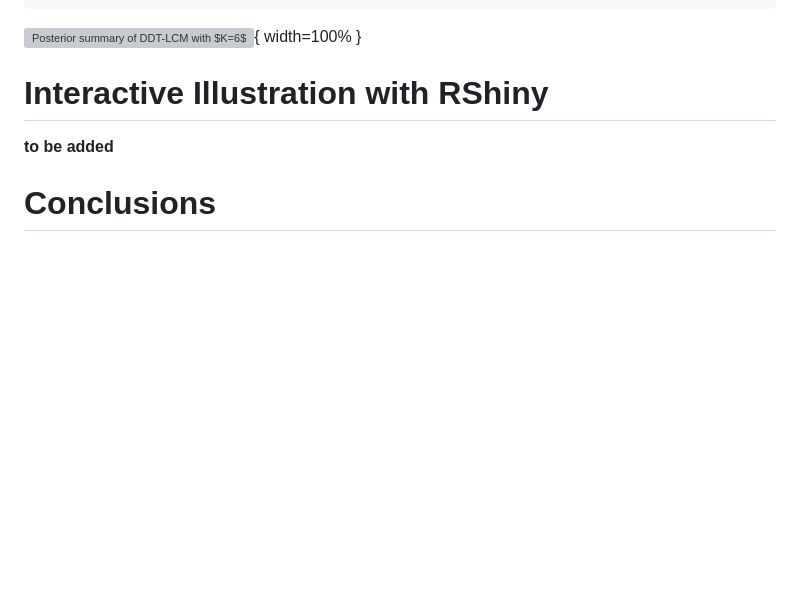
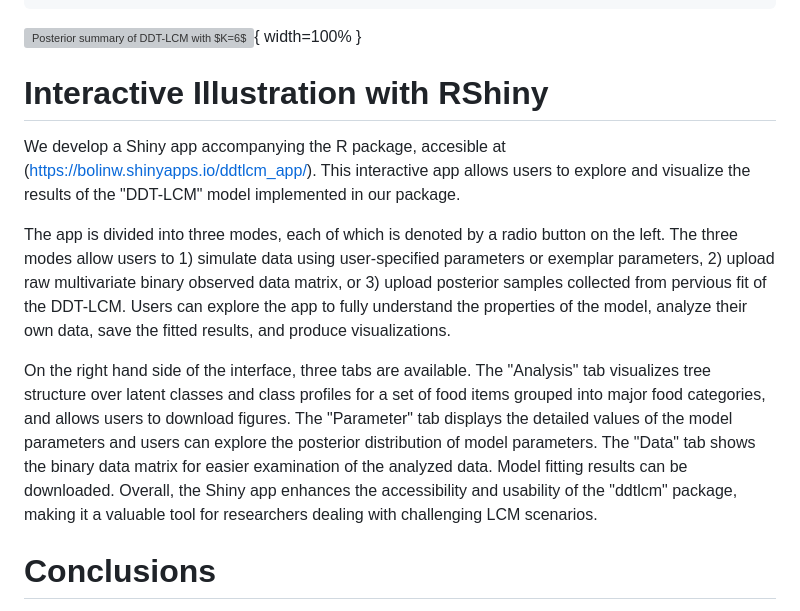
Before and after one commit to limengbinggz/ddtlcm, a Markdown page: JOSS/paper.md, the part around the change. Rendered like a GitHub page; blank space fills up the shorter version; grey boxes are pictures that could not be loaded.

Commit message:
add shiny description

```diff
--- a/JOSS/paper.md
+++ b/JOSS/paper.md
@@ -174,7 +174,12 @@ plot(x = summarized_result, item_name_list = item_name_list,
 
 
 # Interactive Illustration with RShiny
-**to be added**
+We develop a Shiny app accompanying the R package, accesible at (https://bolinw.shinyapps.io/ddtlcm_app/). This interactive app allows users to explore and visualize the results of the "DDT-LCM" model implemented in our package.
+
+The app is divided into three modes, each of which is denoted by a radio button on the left. The three modes allow users to 1) simulate data using user-specified parameters or exemplar parameters, 2) upload raw multivariate binary observed data matrix, or 3) upload posterior samples collected from pervious fit of the DDT-LCM. Users can explore the app to fully understand the properties of the model, analyze their own data, save the fitted results, and produce visualizations.
+
+On the right hand side of the interface, three tabs are available. The "Analysis" tab visualizes tree structure over latent classes and class profiles for a set of food items grouped into major food categories, and allows users to download figures. The "Parameter" tab displays the detailed values of the model parameters and users can explore the posterior distribution of model parameters. The "Data" tab shows the binary data matrix for easier examination of the analyzed data. Model fitting results can be downloaded. Overall, the Shiny app enhances the accessibility and usability of the "ddtlcm" package, making it a valuable tool for researchers dealing with challenging LCM scenarios.
+
 
 
 # Conclusions
```
Also changed, not shown: JOSS/shiny_ui.png (added).
